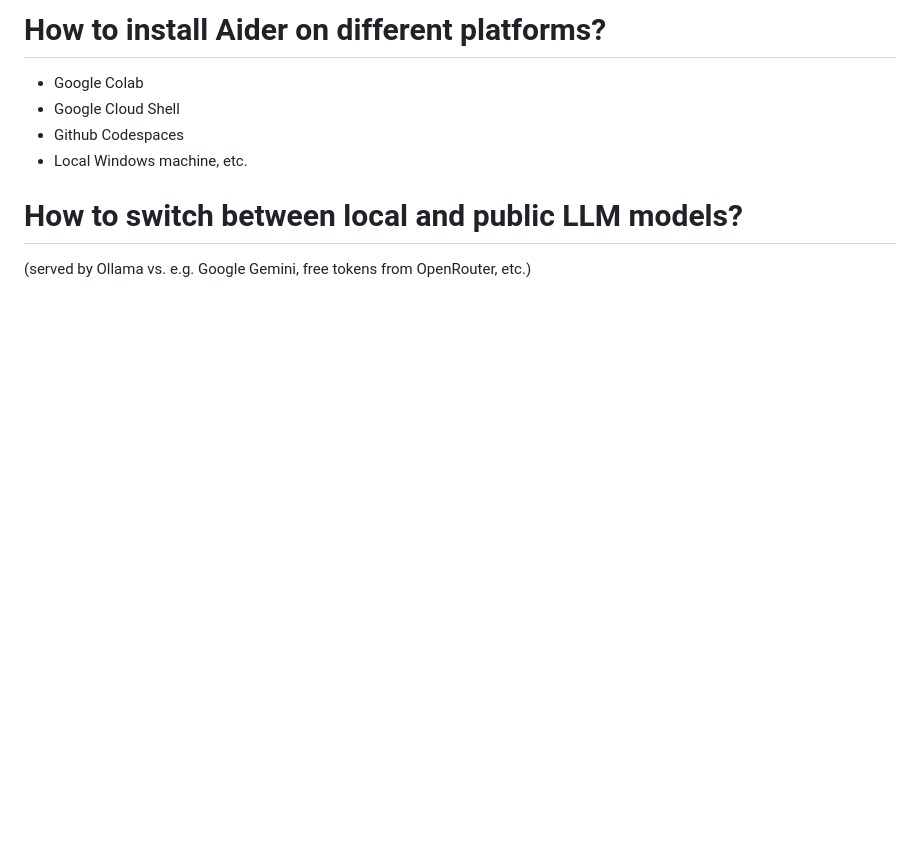
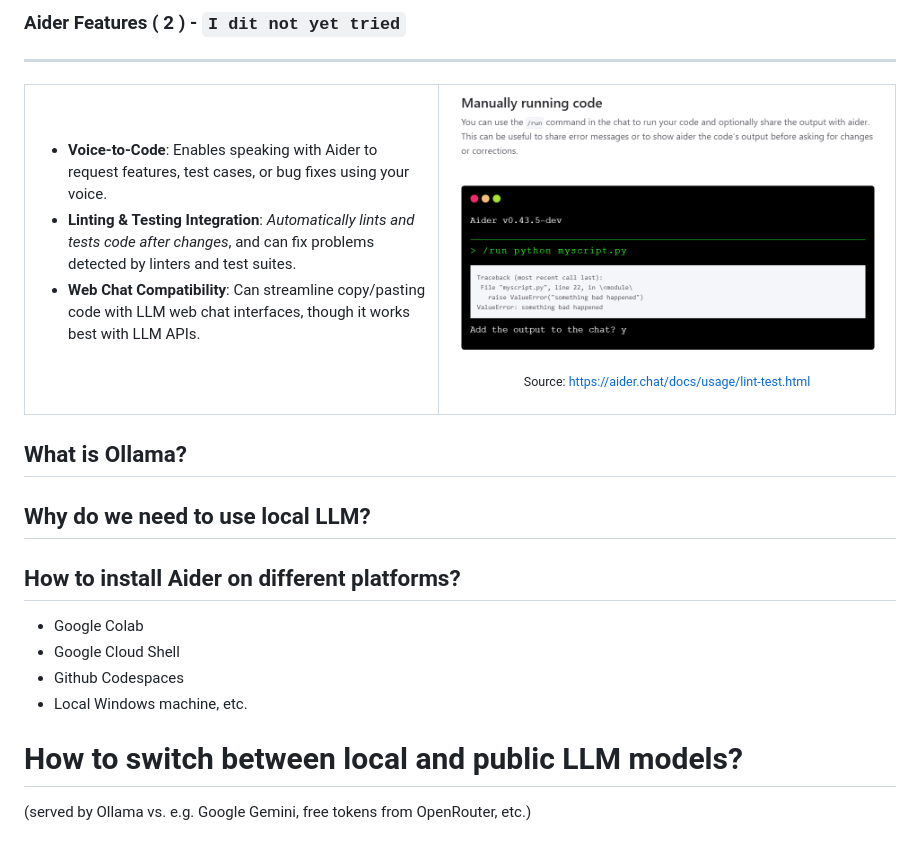
Before and after one commit to jazzwang/aider-labs, a Markdown page: slides/2025-07-09_Supercharging_Your_Daily_Workflow_with_Aider.md, the part around the change printed below. GitHub-like rendering; pictures changed too: slides/aider-run.png (added); blank space fills up the shorter version.

Commit message:
docs: [slides] update 2025-07-09_Supercharging_Your_Daily_Workflow_with_Aider.md based on Agenda.md.

```diff
--- a/slides/2025-07-09_Supercharging_Your_Daily_Workflow_with_Aider.md
+++ b/slides/2025-07-09_Supercharging_Your_Daily_Workflow_with_Aider.md
@@ -17,5 +130,41 @@
 
-# How to install Aider on different platforms?
+### Aider Features ( 2 ) - `I dit not yet tried`
+<hr/>
+
+<table><tr>
+<td>
+
+- **Voice-to-Code**:
+  Enables speaking with Aider to request features, test cases, or bug fixes using your voice.
+- **Linting & Testing Integration**:
+  *Automatically lints and tests code after changes*, and can fix problems detected by linters and test suites.
+- **Web Chat Compatibility**:
+  Can streamline copy/pasting code with LLM web chat interfaces, though it works best with LLM APIs.
+
+</td><td>
+
+![](aider-run.png)
+
+<center><small>
+
+Source: https://aider.chat/docs/usage/lint-test.html
+
+</small><center>
+
+</td>
+</tr></table>
+
+<!-- slide -->
+
+## What is Ollama?
+
+<!-- slide -->
+
+## Why do we need to use local LLM?
+
+<!-- slide -->
+
+## How to install Aider on different platforms?
 - Google Colab
 - Google Cloud Shell
 - Github Codespaces
```
Also changed, not shown: other parts of slides/2025-07-09_Supercharging_Your_Daily_Workflow_with_Aider.md (+166 -13 lines), slides/Agenda.md (added, +25 -0 lines), slides/aider-watch-files.png (added), slides/tree-sitter-language-pack.png (added), 1 other file.
